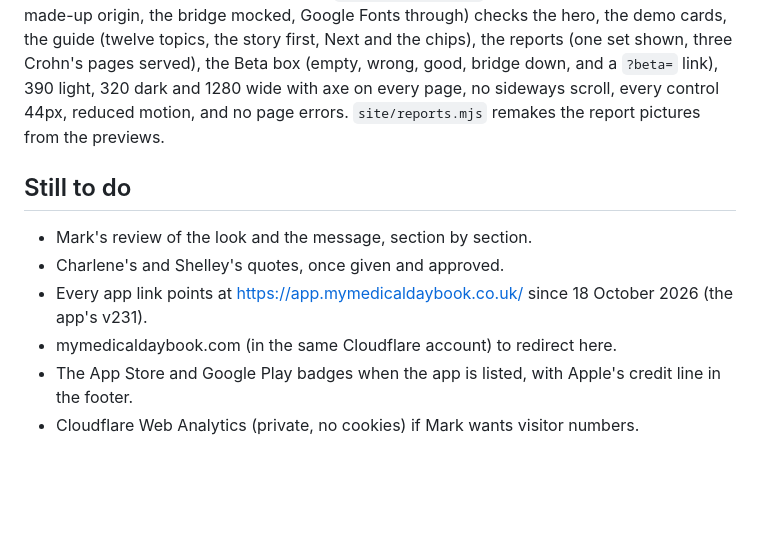
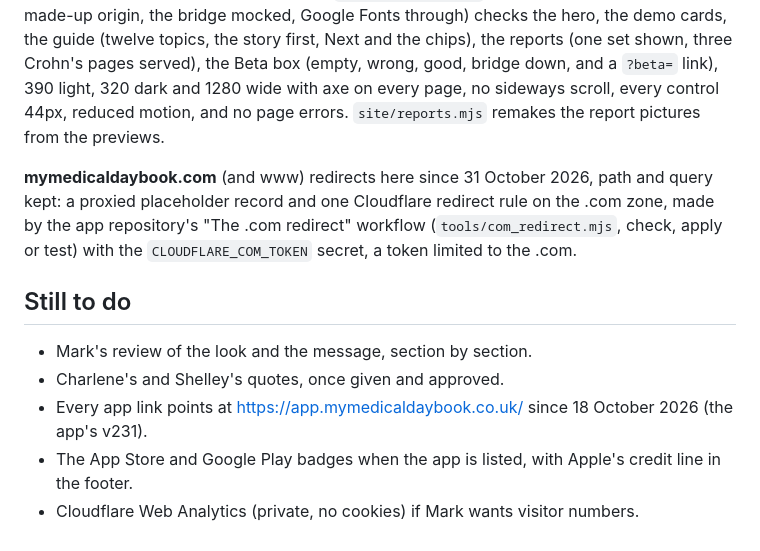
Before and after one commit to Learning-Development667/mymedicaldaybook-site, a Markdown page: CLAUDE.md, the part around the change. Drawn GitHub-style; blank space fills up the shorter version.

Commit message:
Notes: the .com now redirects here
Co-Authored-By: Claude Opus 5.5 <noreply@anthropic.com>
Claude-Session: https://claude.ai/code/session_019VY17MM1Pv81B6vJUTKu9b

```diff
--- a/CLAUDE.md
+++ b/CLAUDE.md
@@ -27,10 +27,11 @@ The public site for My Medical Daybook at **https://mymedicaldaybook.co.uk** (Gi
 ## Checking it
 One site for every screen: the layout rearranges itself with CSS media queries (under 820px the phone layout, 820px and over side by side), never a separate mobile site. The scratchpad's `site/audit.mjs` checks every page at 320, 390, 430, 768, 1024, 1280 and 1440 wide (sideways scroll, anything off the edge, controls under 44px, page errors) and `site/scrollshots.mjs` captures the home page a screenful at a time at phone, tablet and laptop sizes to look at. The scratchpad's `site/site_test.mjs` (Playwright, the site served on a made-up origin, the bridge mocked, Google Fonts through) checks the hero, the demo cards, the guide (twelve topics, the story first, Next and the chips), the reports (one set shown, three Crohn's pages served), the Beta box (empty, wrong, good, bridge down, and a `?beta=` link), 390 light, 320 dark and 1280 wide with axe on every page, no sideways scroll, every control 44px, reduced motion, and no page errors. `site/reports.mjs` remakes the report pictures from the previews.
 
+**mymedicaldaybook.com** (and www) redirects here since 31 October 2026, path and query kept: a proxied placeholder record and one Cloudflare redirect rule on the .com zone, made by the app repository's "The .com redirect" workflow (`tools/com_redirect.mjs`, check, apply or test) with the `CLOUDFLARE_COM_TOKEN` secret, a token limited to the .com.
+
 ## Still to do
 - Mark's review of the look and the message, section by section.
 - Charlene's and Shelley's quotes, once given and approved.
 - Every app link points at https://app.mymedicaldaybook.co.uk/ since 18 October 2026 (the app's v231).
-- mymedicaldaybook.com (in the same Cloudflare account) to redirect here.
 - The App Store and Google Play badges when the app is listed, with Apple's credit line in the footer.
 - Cloudflare Web Analytics (private, no cookies) if Mark wants visitor numbers.
```
